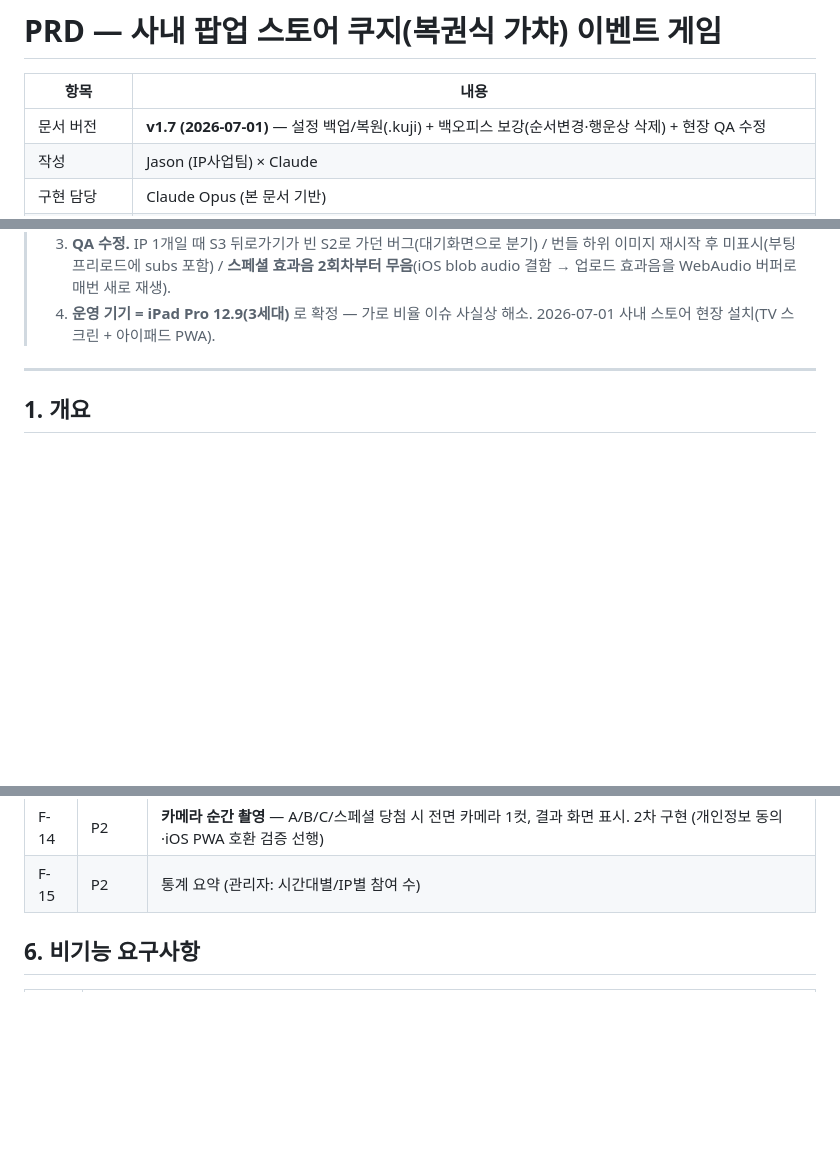
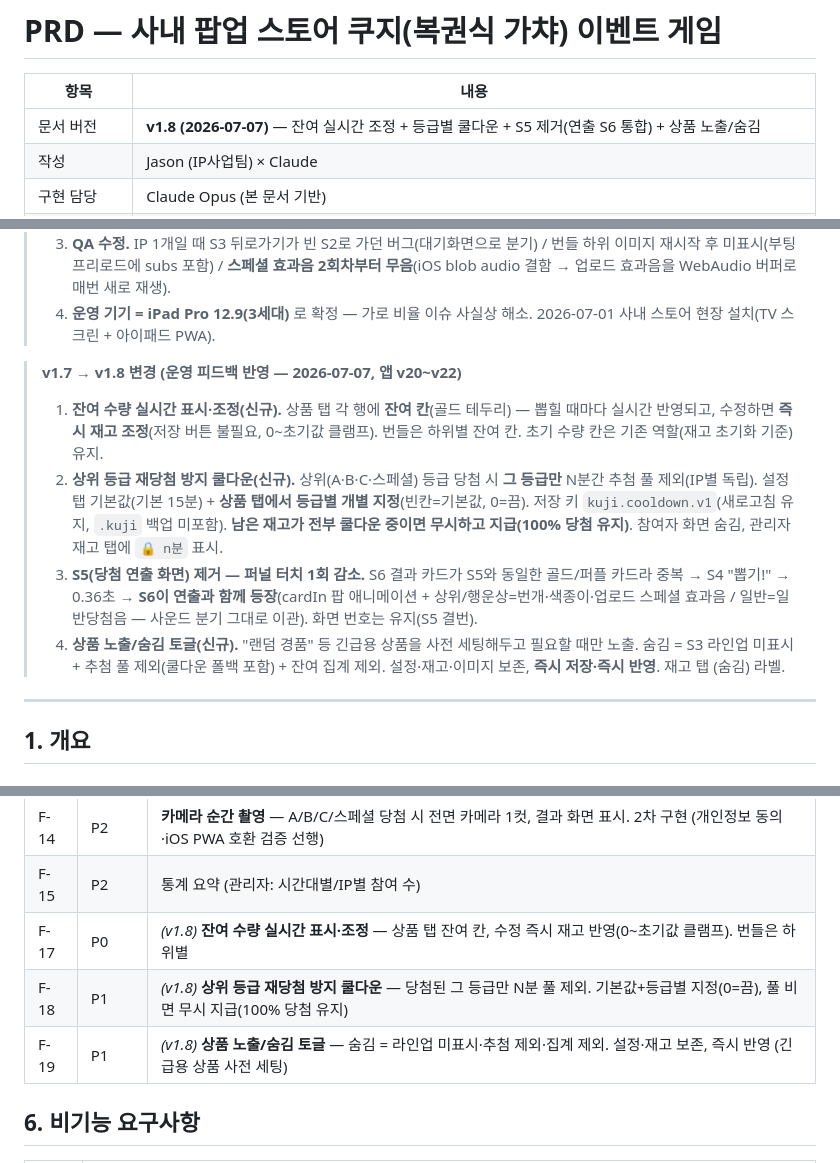
Before and after one commit to SSuperWasabi/event-game-gatcha, a Markdown page: PRD_사내팝업_쿠지이벤트.md, 3 parts joined by grey strips. GitHub-like rendering; blank space fills up the shorter version.

```diff
--- a/PRD_사내팝업_쿠지이벤트.md
+++ b/PRD_사내팝업_쿠지이벤트.md
@@ -2,7 +2,7 @@
 
 | 항목 | 내용 |
 |---|---|
-| 문서 버전 | **v1.7 (2026-07-01)** — 설정 백업/복원(.kuji) + 백오피스 보강(순서변경·행운상 삭제) + 현장 QA 수정 |
+| 문서 버전 | **v1.8 (2026-07-07)** — 잔여 실시간 조정 + 등급별 쿨다운 + S5 제거(연출 S6 통합) + 상품 노출/숨김 |
 | 작성 | Jason (IP사업팀) × Claude |
 | 구현 담당 | Claude Opus (본 문서 기반) |
 | 프로젝트 단계 | 1차 프로토타입 |
@@ -60,6 +60,12 @@
 > 2. **백오피스 보강.** 상품 **순서 변경(▲▼)**(prizes·stock 평행 swap, S3 출력 순서 반영) / **행운상 삭제 버튼**+썸네일 / 관리자 설정 하단 **앱 버전 라벨**(캐시 갱신 확인용).
 > 3. **QA 수정.** IP 1개일 때 S3 뒤로가기가 빈 S2로 가던 버그(대기화면으로 분기) / 번들 하위 이미지 재시작 후 미표시(부팅 프리로드에 subs 포함) / **스페셜 효과음 2회차부터 무음**(iOS blob audio 결함 → 업로드 효과음을 WebAudio 버퍼로 매번 새로 재생).
 > 4. **운영 기기 = iPad Pro 12.9(3세대)** 로 확정 — 가로 비율 이슈 사실상 해소. 2026-07-01 사내 스토어 현장 설치(TV 스크린 + 아이패드 PWA).
+
+> **v1.7 → v1.8 변경 (운영 피드백 반영 — 2026-07-07, 앱 v20~v22)**
+> 1. **잔여 수량 실시간 표시·조정(신규).** 상품 탭 각 행에 **잔여 칸**(골드 테두리) — 뽑힐 때마다 실시간 반영되고, 수정하면 **즉시 재고 조정**(저장 버튼 불필요, 0~초기값 클램프). 번들은 하위별 잔여 칸. 초기 수량 칸은 기존 역할(재고 초기화 기준) 유지.
+> 2. **상위 등급 재당첨 방지 쿨다운(신규).** 상위(A·B·C·스페셜) 등급 당첨 시 **그 등급만** N분간 추첨 풀 제외(IP별 독립). 설정 탭 기본값(기본 15분) + **상품 탭에서 등급별 개별 지정**(빈칸=기본값, 0=끔). 저장 키 `kuji.cooldown.v1`(새로고침 유지, `.kuji` 백업 미포함). **남은 재고가 전부 쿨다운 중이면 무시하고 지급(100% 당첨 유지)**. 참여자 화면 숨김, 관리자 재고 탭에 `🔒 n분` 표시.
+> 3. **S5(당첨 연출 화면) 제거 — 퍼널 터치 1회 감소.** S6 결과 카드가 S5와 동일한 골드/퍼플 카드라 중복 → S4 "뽑기!" → 0.36초 → **S6이 연출과 함께 등장**(cardIn 팝 애니메이션 + 상위/행운상=번개·색종이·업로드 스페셜 효과음 / 일반=일반당첨음 — 사운드 분기 그대로 이관). 화면 번호는 유지(S5 결번).
+> 4. **상품 노출/숨김 토글(신규).** "랜덤 경품" 등 긴급용 상품을 사전 세팅해두고 필요할 때만 노출. 숨김 = S3 라인업 미표시 + 추첨 풀 제외(쿨다운 폴백 포함) + 잔여 집계 제외. 설정·재고·이미지 보존, **즉시 저장·즉시 반영**. 재고 탭 (숨김) 라벨.
 
 ---
 
@@ -242,6 +244,9 @@
 | F-13 | P2 | **DOUBLE CHANCE상** — (가)안: 진짜 한 번 더 뽑기(재고 1장 추가 소모, 굿즈 2개). 구조만 대비, 2차 구현 |
 | F-14 | P2 | **카메라 순간 촬영** — A/B/C/스페셜 당첨 시 전면 카메라 1컷, 결과 화면 표시. 2차 구현 (개인정보 동의·iOS PWA 호환 검증 선행) |
 | F-15 | P2 | 통계 요약 (관리자: 시간대별/IP별 참여 수) |
+| F-17 | P0 | *(v1.8)* **잔여 수량 실시간 표시·조정** — 상품 탭 잔여 칸, 수정 즉시 재고 반영(0~초기값 클램프). 번들은 하위별 |
+| F-18 | P1 | *(v1.8)* **상위 등급 재당첨 방지 쿨다운** — 당첨된 그 등급만 N분 풀 제외. 기본값+등급별 지정(0=끔), 풀 비면 무시 지급(100% 당첨 유지) |
+| F-19 | P1 | *(v1.8)* **상품 노출/숨김 토글** — 숨김 = 라인업 미표시·추첨 제외·집계 제외. 설정·재고 보존, 즉시 반영 (긴급용 상품 사전 세팅) |
 
 ## 6. 비기능 요구사항
 
```
Also changed, not shown: other parts of PRD_사내팝업_쿠지이벤트.md (+22 -26 lines), worklog.md (+3 -2 lines).
